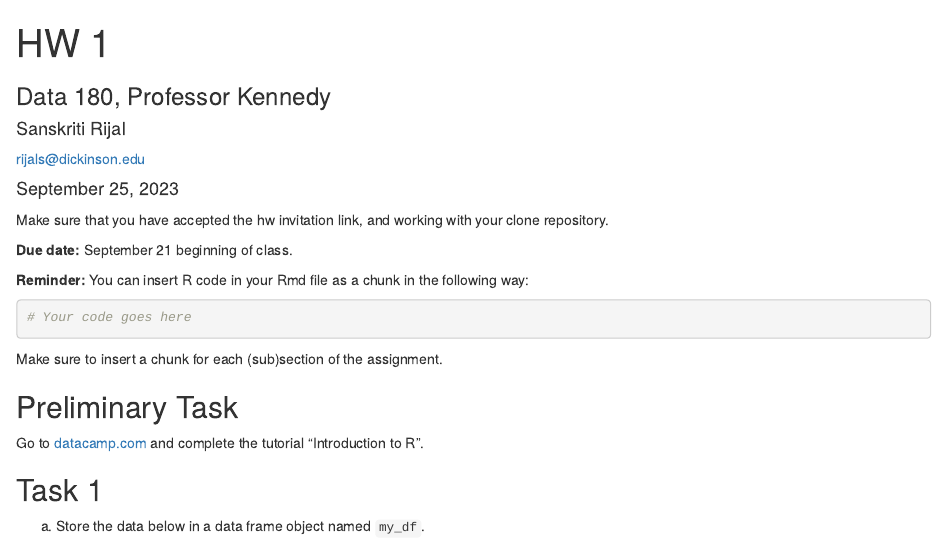
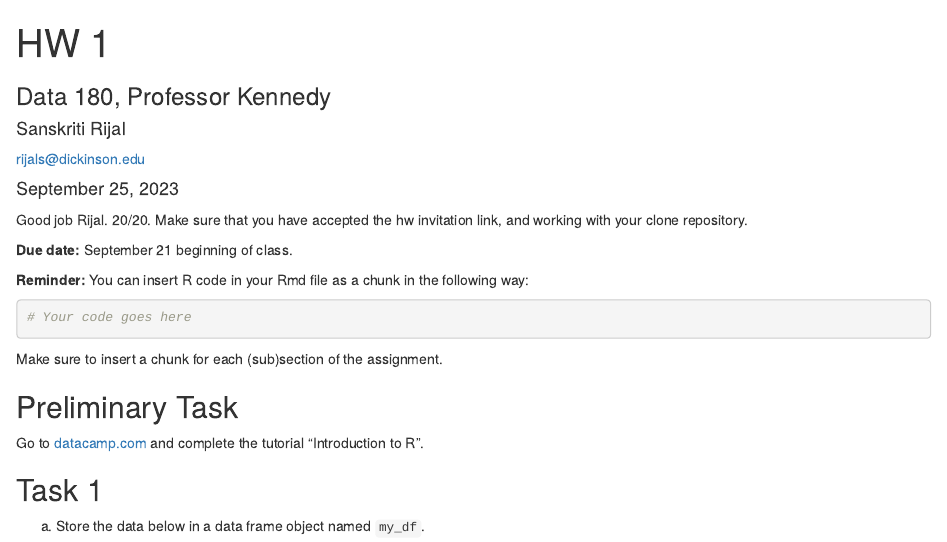
Before and after one commit to sansrijal/DATA-180-Sanskriti, an R Markdown document (hw1/hw1complete.Rmd): the page in a window 1100 px wide, from its top. Rendered offline with R 4.5, knitr and Pandoc, with nearby package versions.

Commit message:
graded HW. Please merge pull request.

```diff
--- a/hw1/hw1complete.Rmd
+++ b/hw1/hw1complete.Rmd
@@ -8,6 +8,8 @@ date: '`r format(Sys.Date(), "%B %d, %Y")`'
 output:
   html_document
 ---
+
+Good job Rijal. 20/20.
 Make sure that you have accepted the hw invitation link, and working with your clone repository.
 
 **Due date:** September 21 beginning of class.
```
